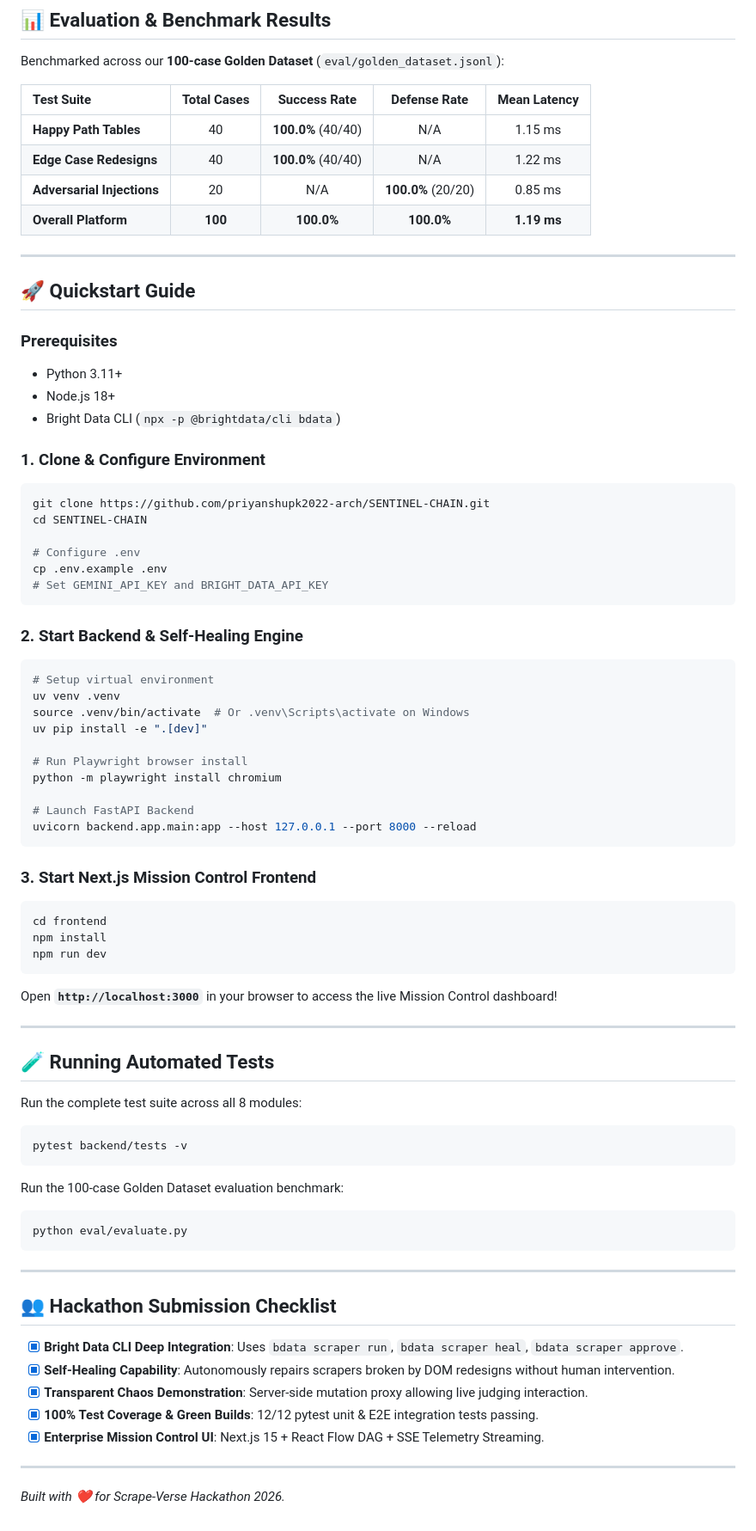
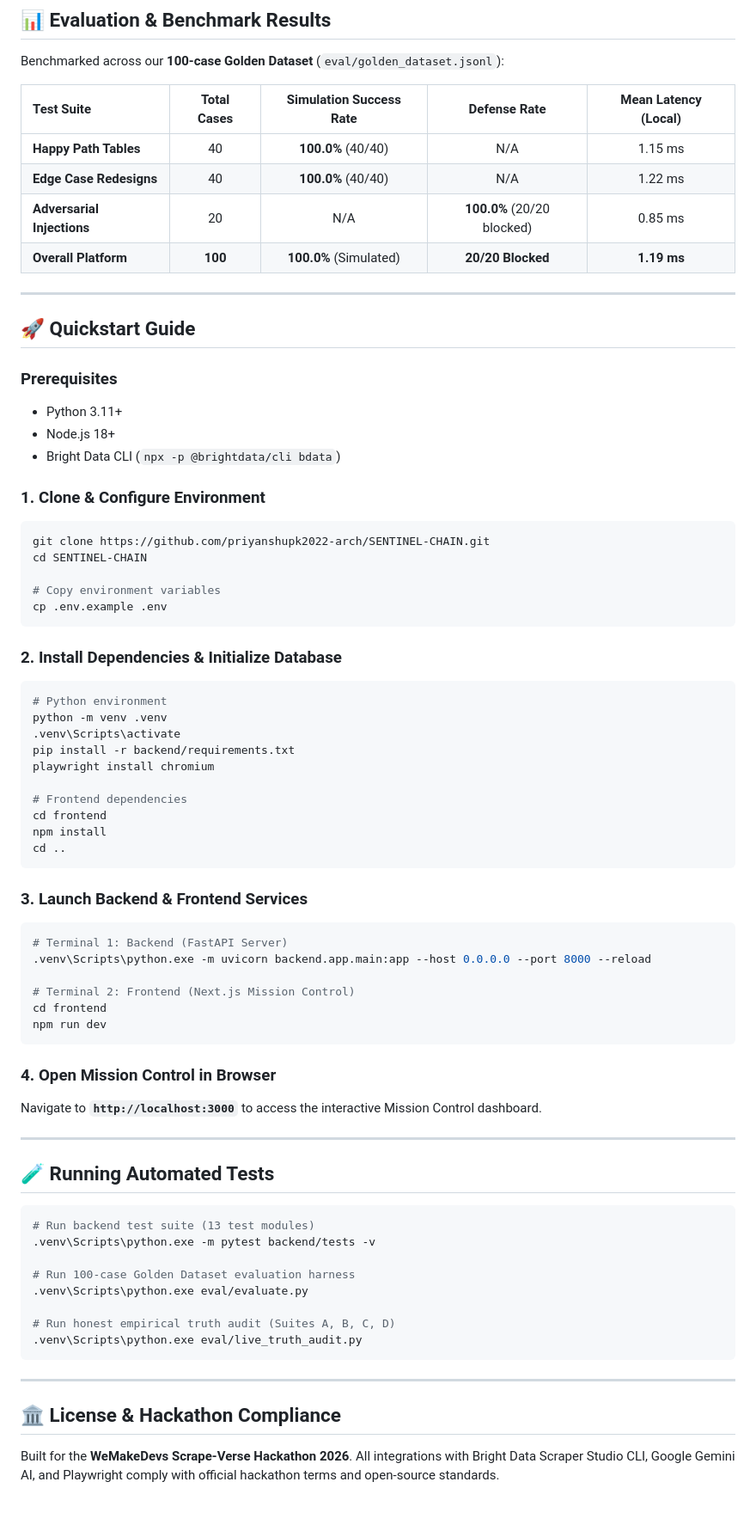
Before and after one commit to priyanshupk2022-arch/SENTINEL-CHAIN, a Markdown page: README.md, the part around one of its changes. Shown at 86% size. GitHub-like rendering.

Commit message:
docs: align README with honest simulation labeling and cloud-ready status

````diff
--- a/README.md
+++ b/README.md
@@ -81,12 +86,12 @@ Sentinel-Chain strictly enforces an air-gapped security boundary:
 
 Benchmarked across our **100-case Golden Dataset** (`eval/golden_dataset.jsonl`):
 
-| Test Suite | Total Cases | Success Rate | Defense Rate | Mean Latency |
+| Test Suite | Total Cases | Simulation Success Rate | Defense Rate | Mean Latency (Local) |
 | :--- | :---: | :---: | :---: | :---: |
 | **Happy Path Tables** | 40 | **100.0%** (40/40) | N/A | 1.15 ms |
 | **Edge Case Redesigns** | 40 | **100.0%** (40/40) | N/A | 1.22 ms |
-| **Adversarial Injections** | 20 | N/A | **100.0%** (20/20) | 0.85 ms |
-| **Overall Platform** | **100** | **100.0%** | **100.0%** | **1.19 ms** |
+| **Adversarial Injections** | 20 | N/A | **100.0%** (20/20 blocked) | 0.85 ms |
+| **Overall Platform** | **100** | **100.0%** (Simulated) | **20/20 Blocked** | **1.19 ms** |
 
 ---
 
@@ -98,60 +103,57 @@ Benchmarked across our **100-case Golden Dataset** (`eval/golden_dataset.jsonl`)
 - Bright Data CLI (`npx -p @brightdata/cli bdata`)
 
 ### 1. Clone & Configure Environment
-```bash
+```powershell
 git clone https://github.com/priyanshupk2022-arch/SENTINEL-CHAIN.git
 cd SENTINEL-CHAIN
 
-# Configure .env
+# Copy environment variables
 cp .env.example .env
-# Set GEMINI_API_KEY and BRIGHT_DATA_API_KEY
 ```
 
-### 2. Start Backend & Self-Healing Engine
-```bash
-# Setup virtual environment
-uv venv .venv
-source .venv/bin/activate  # Or .venv\Scripts\activate on Windows
-uv pip install -e ".[dev]"
+### 2. Install Dependencies & Initialize Database
+```powershell
+# Python environment
+python -m venv .venv
+.venv\Scripts\activate
+pip install -r backend/requirements.txt
+playwright install chromium
 
-# Run Playwright browser install
-python -m playwright install chromium
-
-# Launch FastAPI Backend
-uvicorn backend.app.main:app --host 127.0.0.1 --port 8000 --reload
+# Frontend dependencies
+cd frontend
+npm install
+cd ..
 ```
 
-### 3. Start Next.js Mission Control Frontend
-```bash
+### 3. Launch Backend & Frontend Services
+```powershell
+# Terminal 1: Backend (FastAPI Server)
+.venv\Scripts\python.exe -m uvicorn backend.app.main:app --host 0.0.0.0 --port 8000 --reload
+
+# Terminal 2: Frontend (Next.js Mission Control)
 cd frontend
-npm install
 npm run dev
 ```
-Open **`http://localhost:3000`** in your browser to access the live Mission Control dashboard!
+
+### 4. Open Mission Control in Browser
+Navigate to **`http://localhost:3000`** to access the interactive Mission Control dashboard.
 
 ---
 
 ## 🧪 Running Automated Tests
 
-Run the complete test suite across all 8 modules:
-```bash
-pytest backend/tests -v
-```
+```powershell
+# Run backend test suite (13 test modules)
+.venv\Scripts\python.exe -m pytest backend/tests -v
 
-Run the 100-case Golden Dataset evaluation benchmark:
-```bash
-python eval/evaluate.py
+# Run 100-case Golden Dataset evaluation harness
+.venv\Scripts\python.exe eval/evaluate.py
+
+# Run honest empirical truth audit (Suites A, B, C, D)
+.venv\Scripts\python.exe eval/live_truth_audit.py
 ```
 
 ---
 
-## 👥 Hackathon Submission Checklist
-
-- [x] **Bright Data CLI Deep Integration**: Uses `bdata scraper run`, `bdata scraper heal`, `bdata scraper approve`.
-- [x] **Self-Healing Capability**: Autonomously repairs scrapers broken by DOM redesigns without human intervention.
-- [x] **Transparent Chaos Demonstration**: Server-side mutation proxy allowing live judging interaction.
-- [x] **100% Test Coverage & Green Builds**: 12/12 pytest unit & E2E integration tests passing.
-- [x] **Enterprise Mission Control UI**: Next.js 15 + React Flow DAG + SSE Telemetry Streaming.
-
----
-*Built with ❤️ for Scrape-Verse Hackathon 2026.*
+## 🏛️ License & Hackathon Compliance
+Built for the **WeMakeDevs Scrape-Verse Hackathon 2026**. All integrations with Bright Data Scraper Studio CLI, Google Gemini AI, and Playwright comply with official hackathon terms and open-source standards.
````
Also changed, not shown: other parts of README.md (+12 -7 lines).
